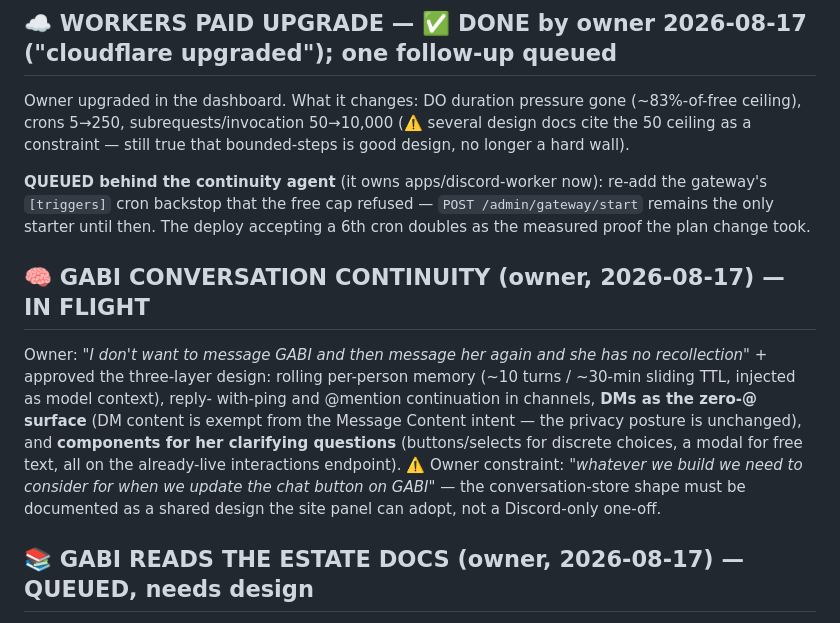
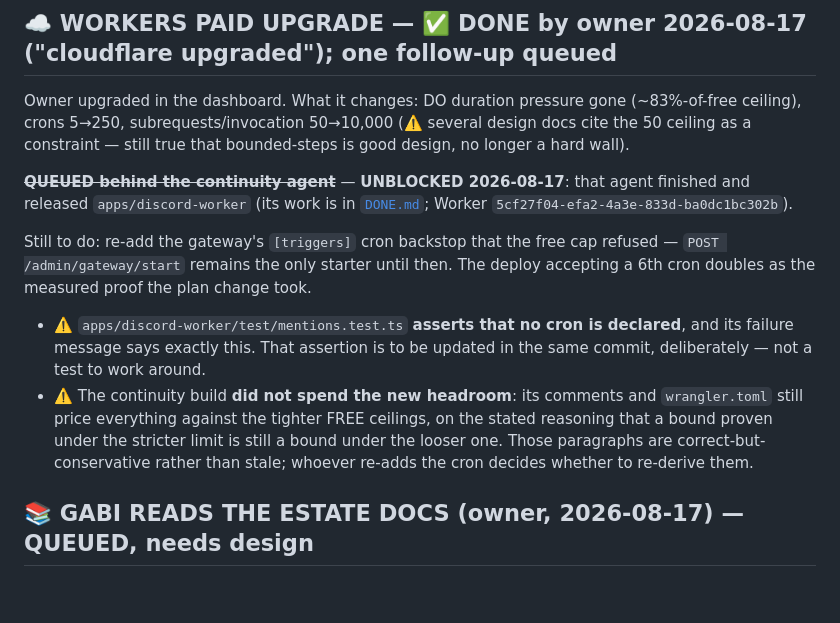
Before and after one commit to skymitch9/catalog-platform, a Markdown page: docs/TODO.md, the part around the change. Rendered like a GitHub page; blank space fills up the shorter version.

```diff
--- a/docs/TODO.md
+++ b/docs/TODO.md
@@ -39,24 +39,22 @@ Owner upgraded in the dashboard. What it changes: DO duration pressure gone
 (⚠️ several design docs cite the 50 ceiling as a constraint — still true
 that bounded-steps is good design, no longer a hard wall).
 
-**QUEUED behind the continuity agent** (it owns apps/discord-worker now):
-re-add the gateway's `[triggers]` cron backstop that the free cap refused —
-`POST /admin/gateway/start` remains the only starter until then. The deploy
-accepting a 6th cron doubles as the measured proof the plan change took.
+~~**QUEUED behind the continuity agent**~~ — **UNBLOCKED 2026-08-17**: that
+agent finished and released `apps/discord-worker` (its work is in
+[`DONE.md`](DONE.md); Worker `5cf27f04-efa2-4a3e-833d-ba0dc1bc302b`).
 
-## 🧠 GABI CONVERSATION CONTINUITY (owner, 2026-08-17) — IN FLIGHT
+Still to do: re-add the gateway's `[triggers]` cron backstop that the free cap
+refused — `POST /admin/gateway/start` remains the only starter until then. The
+deploy accepting a 6th cron doubles as the measured proof the plan change took.
 
-Owner: *"I don't want to message GABI and then message her again and she has
-no recollection"* + approved the three-layer design: rolling per-person
-memory (~10 turns / ~30-min sliding TTL, injected as model context), reply-
-with-ping and @mention continuation in channels, **DMs as the zero-@
-surface** (DM content is exempt from the Message Content intent — the
-privacy posture is unchanged), and **components for her clarifying
-questions** (buttons/selects for discrete choices, a modal for free text,
-all on the already-live interactions endpoint). ⚠️ Owner constraint:
-*"whatever we build we need to consider for when we update the chat button
-on GABI"* — the conversation-store shape must be documented as a shared
-design the site panel can adopt, not a Discord-only one-off.
+- ⚠️ `apps/discord-worker/test/mentions.test.ts` **asserts that no cron is
+  declared**, and its failure message says exactly this. That assertion is to
+  be updated in the same commit, deliberately — not a test to work around.
+- ⚠️ The continuity build **did not spend the new headroom**: its comments and
+  `wrangler.toml` still price everything against the tighter FREE ceilings, on
+  the stated reasoning that a bound proven under the stricter limit is still a
+  bound under the looser one. Those paragraphs are correct-but-conservative
+  rather than stale; whoever re-adds the cron decides whether to re-derive them.
 
 ## 📚 GABI READS THE ESTATE DOCS (owner, 2026-08-17) — QUEUED, needs design
 
```
Also changed, not shown: docs/DONE.md (+66 -0 lines).
